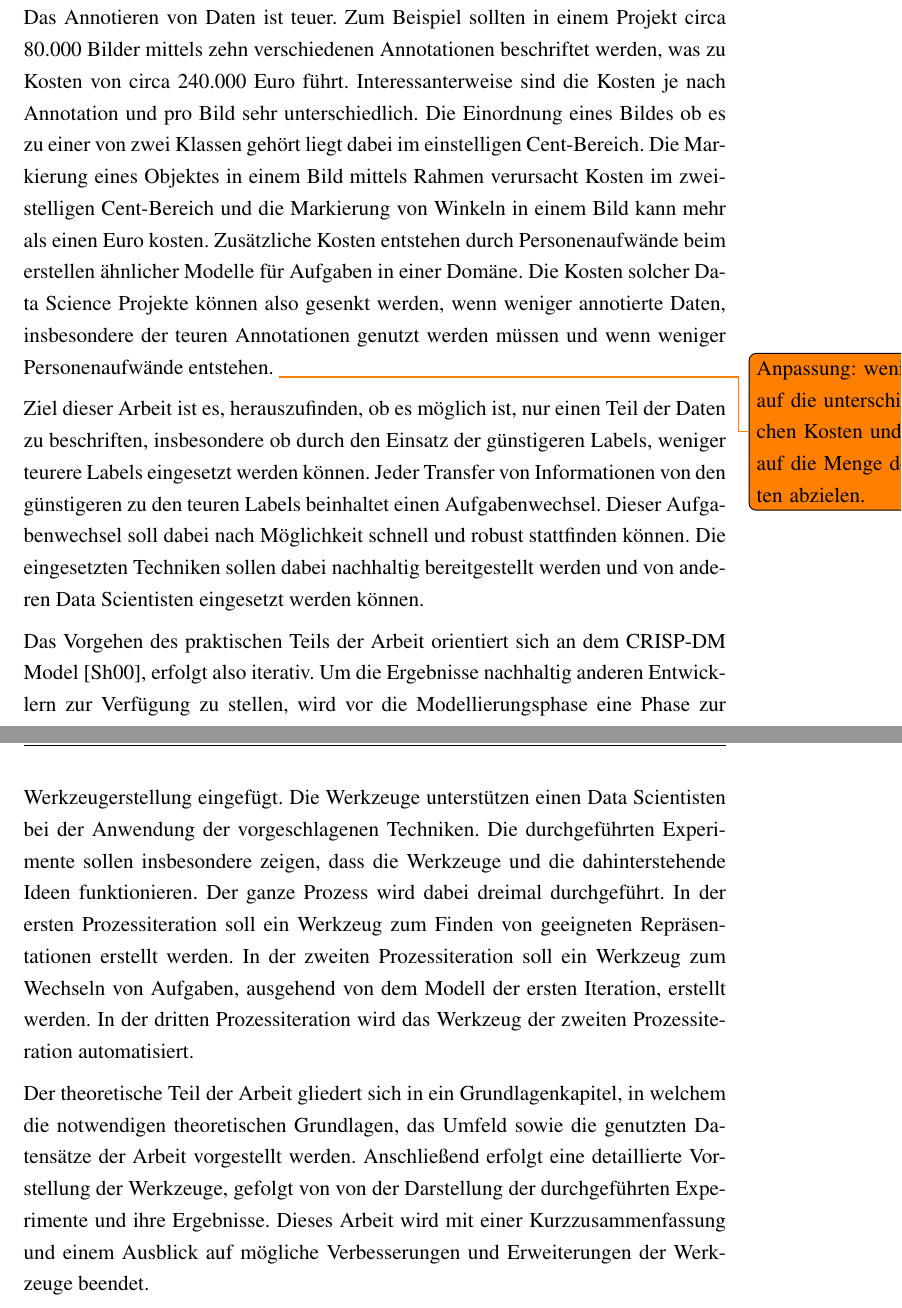
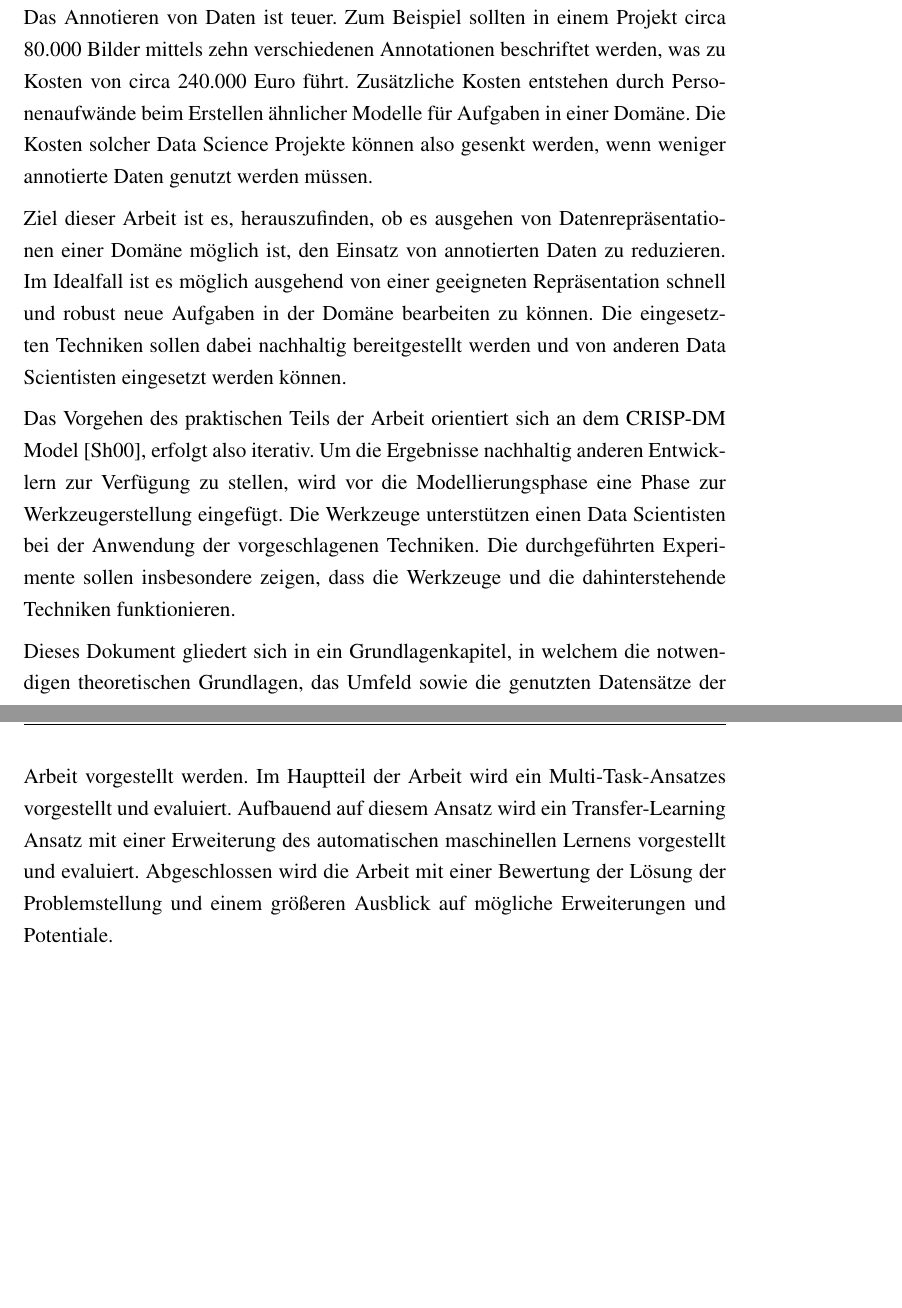
Before and after one commit to shoch/Masterarbeit, a LaTeX thesis (thesis.tex, which reads kapitel/Einleitung.tex): two parts of pages 13 and 14 of 54, joined at a grey line, cut so that both start at the same text, the shorter picture padded with empty space. Compiled offline with pdfLaTeX.

Commit message:
neue Einleitung

```diff
--- a/kapitel/Einleitung.tex
+++ b/kapitel/Einleitung.tex
@@ -2,10 +2,10 @@
 
 \chapter{Einleitung}
 \label{chap:Einleitung}
-	Die PSIORI GmbH \cite{PSIORIGmbH.2020} ist ein Projekt- und Beratungsunternehmen im Bereich der Digitalisierung und Data Science. In vielen Digitalisierungs- und Automatisierungsprojekten fallen eine Vielzahl von Aufgaben an, welche mittels künstlicher Intelligenz gelöst werden können. In der Regel wird dabei für jede Aufgabe, welche mittels künstlicher Intelligenz gelöst werden soll, eine eigene Annotation benötigt. Das Annotieren von Daten ist teuer. Zum Beispiel sollten in einem Projekt circa 80.000 Bilder mittels zehn verschiedenen Annotationen beschriftet werden, was zu Kosten von circa 240.000 Euro führt. Interessanterweise sind die Kosten je nach Annotation und pro Bild sehr unterschiedlich. Die Einordnung eines Bildes ob es zu einer von zwei Klassen gehört liegt dabei im einstelligen Cent-Bereich. Die Markierung eines Objektes in einem Bild mittels Rahmen verursacht Kosten im zweistelligen Cent-Bereich und die Markierung von Winkeln in einem Bild kann mehr als einen Euro kosten. Zusätzliche Kosten entstehen durch Personenaufwände beim erstellen ähnlicher Modelle für Aufgaben in einer Domäne. Die Kosten solcher Data Science Projekte können also gesenkt werden, wenn weniger annotierte Daten, insbesondere der teuren Annotationen genutzt werden müssen und wenn weniger Personenaufwände entstehen. \todo{Anpassung: weniger auf die unterschiedlichen Kosten und mehr auf die Menge der Daten abzielen.}
+	Die PSIORI GmbH \cite{PSIORIGmbH.2020} ist ein Projekt- und Beratungsunternehmen im Bereich der Digitalisierung und Data Science. In vielen Digitalisierungs- und Automatisierungsprojekten fallen eine Vielzahl von Aufgaben an, welche mittels künstlicher Intelligenz gelöst werden können. In der Regel wird dabei für jede Aufgabe, welche mittels künstlicher Intelligenz gelöst werden soll, eine eigene Annotation benötigt. Das Annotieren von Daten ist teuer. Zum Beispiel sollten in einem Projekt circa 80.000 Bilder mittels zehn verschiedenen Annotationen beschriftet werden, was zu Kosten von circa 240.000 Euro führt. Zusätzliche Kosten entstehen durch Personenaufwände beim Erstellen ähnlicher Modelle für Aufgaben in einer Domäne. Die Kosten solcher Data Science Projekte können also gesenkt werden, wenn weniger annotierte Daten genutzt werden müssen.
 
-	Ziel dieser Arbeit ist es, herauszufinden, ob es möglich ist, nur einen Teil der Daten zu beschriften, insbesondere ob durch den Einsatz der günstigeren Labels, weniger teurere Labels eingesetzt werden können. Jeder Transfer von Informationen von den günstigeren zu den teuren Labels beinhaltet einen Aufgabenwechsel. Dieser Aufgabenwechsel soll dabei nach Möglichkeit schnell und robust stattfinden können. Die eingesetzten Techniken sollen dabei nachhaltig bereitgestellt werden und von anderen Data Scientisten eingesetzt werden können.
+	Ziel dieser Arbeit ist es, herauszufinden, ob es ausgehen von Datenrepräsentationen einer Domäne möglich ist, den Einsatz von annotierten Daten zu reduzieren. Im Idealfall ist es möglich ausgehend von einer geeigneten Repräsentation schnell und robust neue Aufgaben in der Domäne bearbeiten zu können. Die eingesetzten Techniken sollen dabei nachhaltig bereitgestellt werden und von anderen Data Scientisten eingesetzt werden können.
 
-	Das Vorgehen des praktischen Teils der Arbeit orientiert sich an dem CRISP-DM Model \cite{Shearer.2000}, erfolgt also iterativ. Um die Ergebnisse nachhaltig anderen Entwicklern zur Verfügung zu stellen, wird vor die Modellierungsphase eine Phase zur Werkzeugerstellung eingefügt. Die Werkzeuge unterstützen einen Data Scientisten bei der Anwendung der vorgeschlagenen Techniken. Die durchgeführten Experimente sollen insbesondere zeigen, dass die Werkzeuge und die dahinterstehende Ideen funktionieren. Der ganze Prozess wird dabei dreimal durchgeführt. In der ersten Prozessiteration soll ein Werkzeug zum Finden von geeigneten Repräsentationen erstellt werden. In der zweiten Prozessiteration soll ein Werkzeug zum Wechseln von Aufgaben, ausgehend von dem Modell der ersten Iteration, erstellt werden. In der dritten Prozessiteration wird das Werkzeug der zweiten Prozessiteration automatisiert.
+	Das Vorgehen des praktischen Teils der Arbeit orientiert sich an dem CRISP-DM Model \cite{Shearer.2000}, erfolgt also iterativ. Um die Ergebnisse nachhaltig anderen Entwicklern zur Verfügung zu stellen, wird vor die Modellierungsphase eine Phase zur Werkzeugerstellung eingefügt. Die Werkzeuge unterstützen einen Data Scientisten bei der Anwendung der vorgeschlagenen Techniken. Die durchgeführten Experimente sollen insbesondere zeigen, dass die Werkzeuge und die dahinterstehende Techniken funktionieren.
 
-	Der theoretische Teil der Arbeit gliedert sich in ein Grundlagenkapitel, in welchem die notwendigen theoretischen Grundlagen, das Umfeld sowie die genutzten Datensätze der Arbeit vorgestellt werden. Anschließend erfolgt eine detaillierte Vorstellung der Werkzeuge, gefolgt von von der Darstellung der durchgeführten Experimente und ihre Ergebnisse. Dieses Arbeit wird mit einer Kurzzusammenfassung und einem Ausblick auf mögliche Verbesserungen und Erweiterungen der Werkzeuge beendet.
+	Dieses Dokument gliedert sich in ein Grundlagenkapitel, in welchem die notwendigen theoretischen Grundlagen, das Umfeld sowie die genutzten Datensätze der Arbeit vorgestellt werden. Im Hauptteil der Arbeit wird ein Multi-Task-Ansatzes vorgestellt und evaluiert. Aufbauend auf diesem Ansatz wird ein Transfer-Learning Ansatz mit einer Erweiterung des automatischen maschinellen Lernens vorgestellt und evaluiert. Abgeschlossen wird die Arbeit mit einer Bewertung der Lösung der Problemstellung und einem größeren Ausblick auf mögliche Erweiterungen und Potentiale.
```
Also changed, not shown: docinfo.tex (+3 -1 lines), kapitel/Grundlagen.tex (+3 -3 lines).
